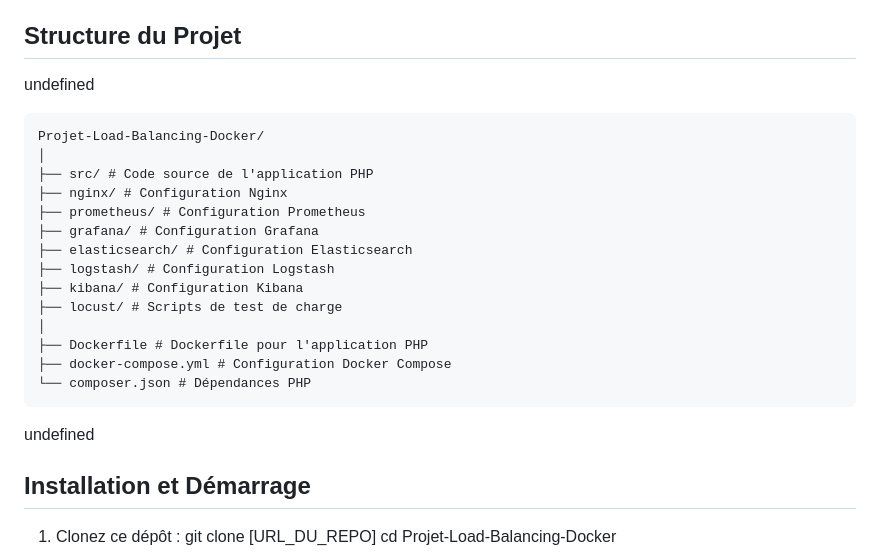
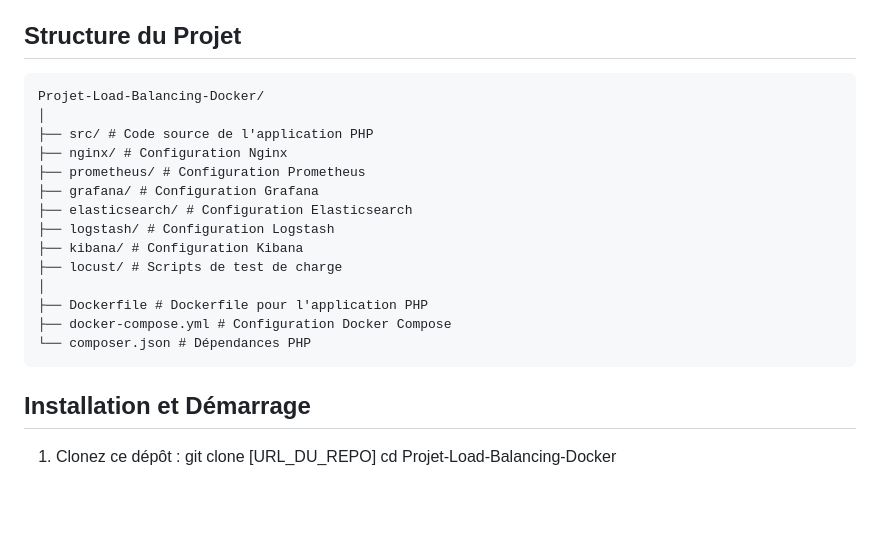
Before and after one commit to DjenabaSY/Projet-Load-Balancing-Docker, a Markdown page: README.md, the part around the change. Drawn GitHub-style; blank space fills up the shorter version.

````diff
--- a/README.md
+++ b/README.md
@@ -31,7 +31,6 @@ pour assurer une meilleure répartition de la charge et améliorer les performan
 
 ## Structure du Projet
 
-undefined
 ```
 Projet-Load-Balancing-Docker/
 │
@@ -48,7 +47,7 @@ Projet-Load-Balancing-Docker/
 ├── docker-compose.yml # Configuration Docker Compose
 └── composer.json # Dépendances PHP
 ```
-undefined
+
 ## Installation et Démarrage
 
 1. Clonez ce dépôt :
````
